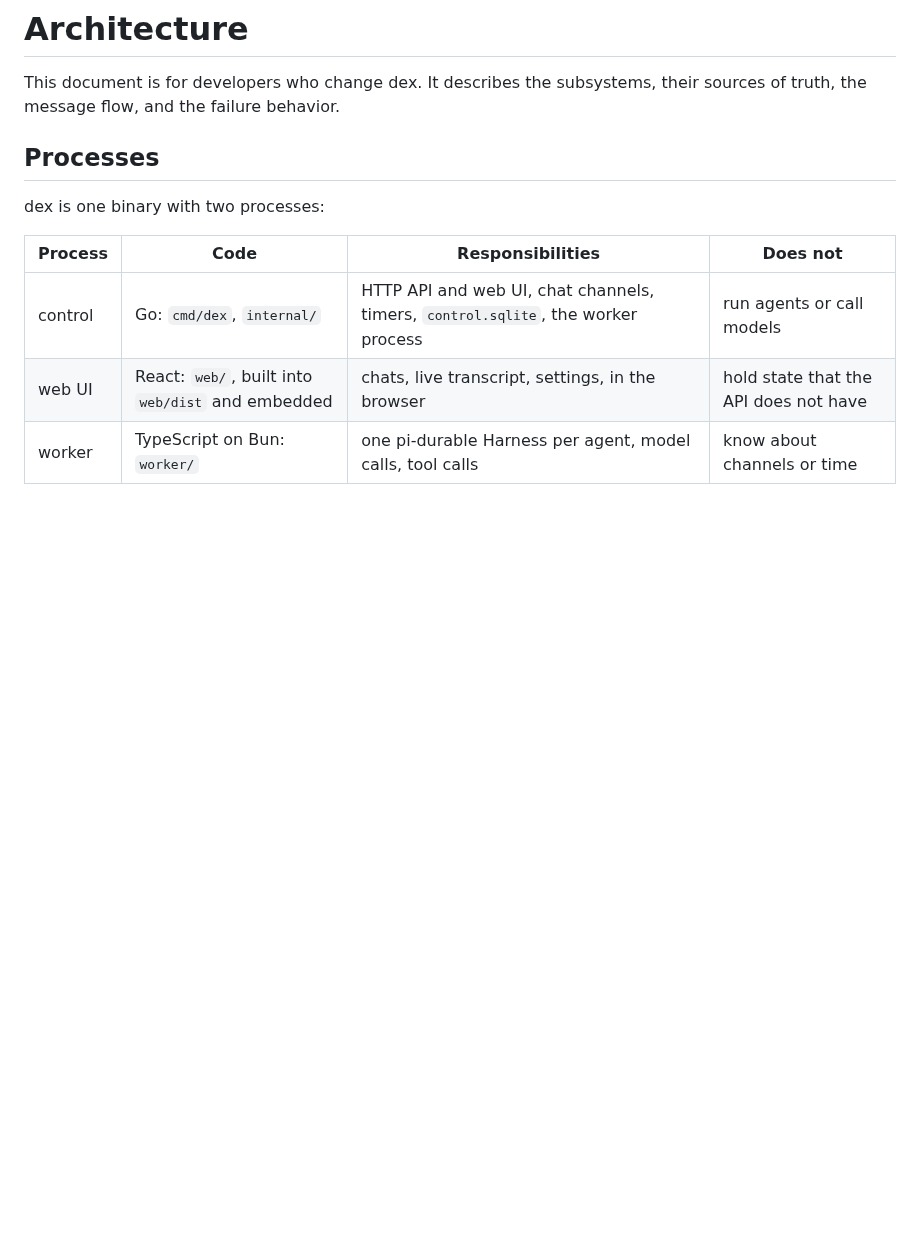
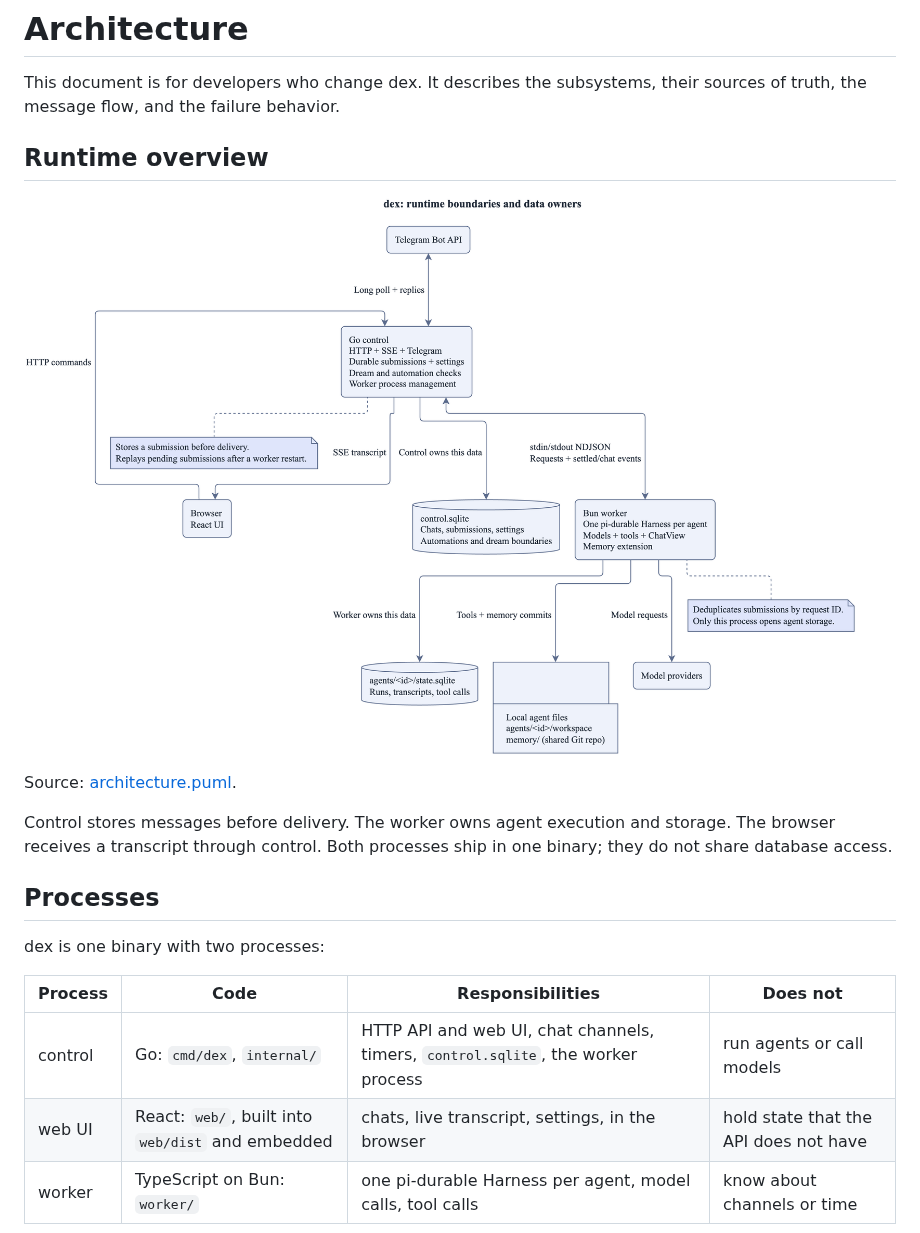
Before and after one commit to recally-io/dex, a Markdown page: docs/dev/architecture.md, the part around one of its changes. Rendered like a GitHub page; pictures changed too: assets/architecture.png (added); blank space fills up the shorter version.

```diff
--- a/docs/dev/architecture.md
+++ b/docs/dev/architecture.md
@@ -2,6 +2,16 @@
 
 This document is for developers who change dex. It describes the subsystems,
 their sources of truth, the message flow, and the failure behavior.
+
+## Runtime overview
+
+![Runtime boundaries and data owners](../../assets/architecture.png)
+
+Source: [architecture.puml](../../assets/src/architecture.puml).
+
+Control stores messages before delivery. The worker owns agent execution and
+storage. The browser receives a transcript through control. Both processes
+ship in one binary; they do not share database access.
 
 ## Processes
 
```
Also changed, not shown: other parts of docs/dev/architecture.md (+31 -0 lines), 7 other files.
